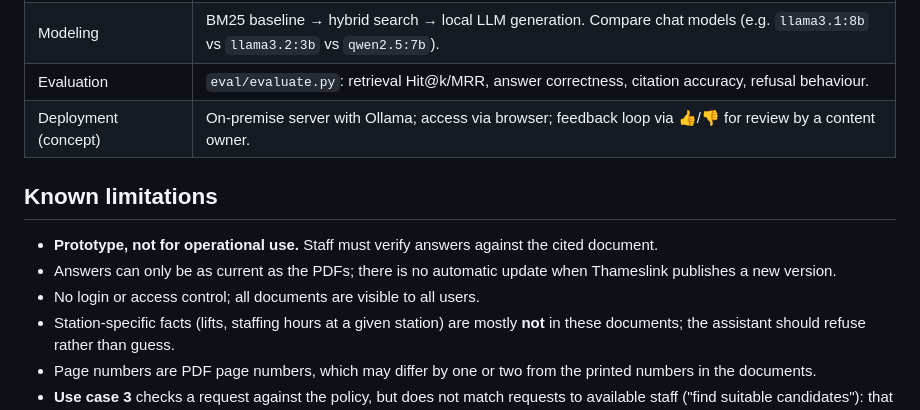
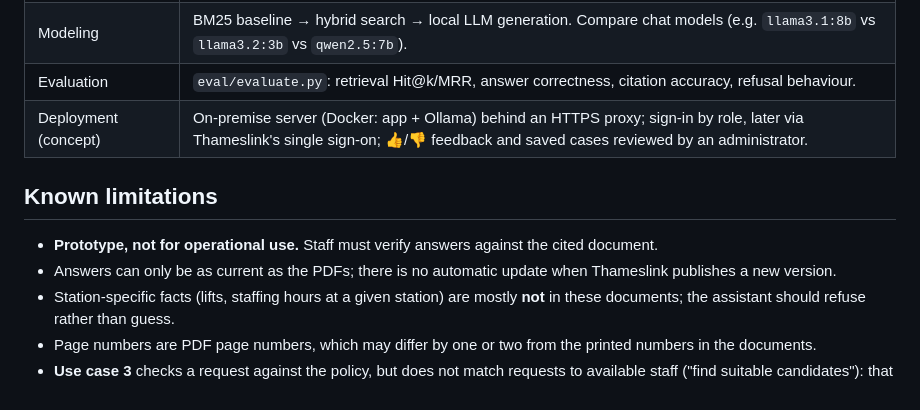
Before and after one commit to pulemoliserr/thameslink-on-premise-chatbot, a Markdown page: README.md, the part around one of its changes. Rendered like a GitHub page.

```diff
--- a/README.md
+++ b/README.md
@@ -153,13 +206,12 @@ The report goes to `eval/results/report.md`. `eval/questions.yaml` has **26 answ
 | Data preparation | Heading-aware chunking, page/section metadata, hand-curated fleet table, removal of decorative text. |
 | Modeling | BM25 baseline → hybrid search → local LLM generation. Compare chat models (e.g. `llama3.1:8b` vs `llama3.2:3b` vs `qwen2.5:7b`). |
 | Evaluation | `eval/evaluate.py`: retrieval Hit@k/MRR, answer correctness, citation accuracy, refusal behaviour. |
-| Deployment (concept) | On-premise server with Ollama; access via browser; feedback loop via 👍/👎 for review by a content owner. |
+| Deployment (concept) | On-premise server (Docker: app + Ollama) behind an HTTPS proxy; sign-in by role, later via Thameslink's single sign-on; 👍/👎 feedback and saved cases reviewed by an administrator. |
 
 ## Known limitations
 
 - **Prototype, not for operational use.** Staff must verify answers against the cited document.
 - Answers can only be as current as the PDFs; there is no automatic update when Thameslink publishes a new version.
-- No login or access control; all documents are visible to all users.
 - Station-specific facts (lifts, staffing hours at a given station) are mostly **not** in these documents; the assistant should refuse rather than guess.
 - Page numbers are PDF page numbers, which may differ by one or two from the printed numbers in the documents.
 - **Use case 3** checks a request against the policy, but does not match requests to available staff ("find suitable candidates"): that needs rostering data we do not have.
```
Also changed, not shown: other parts of README.md (+56 -3 lines), docs/screenshot.png, docs/signin.png (added), 10 other files.
